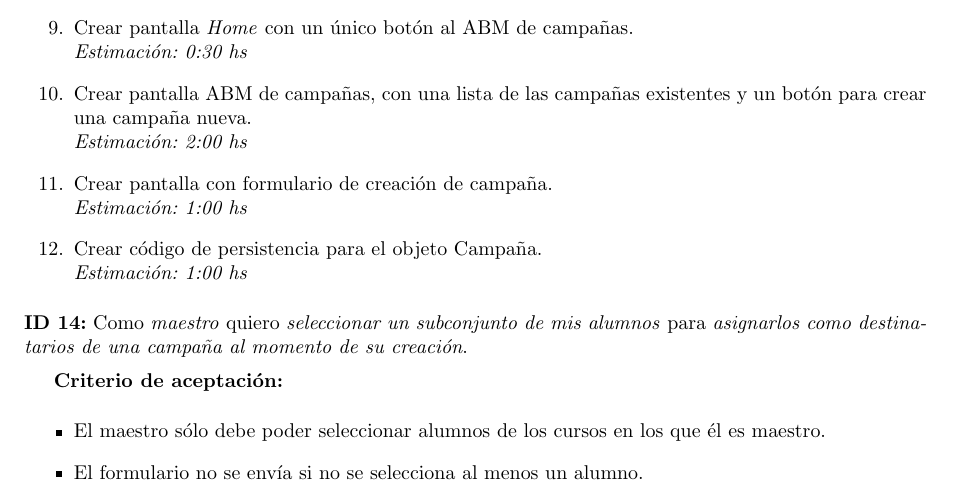
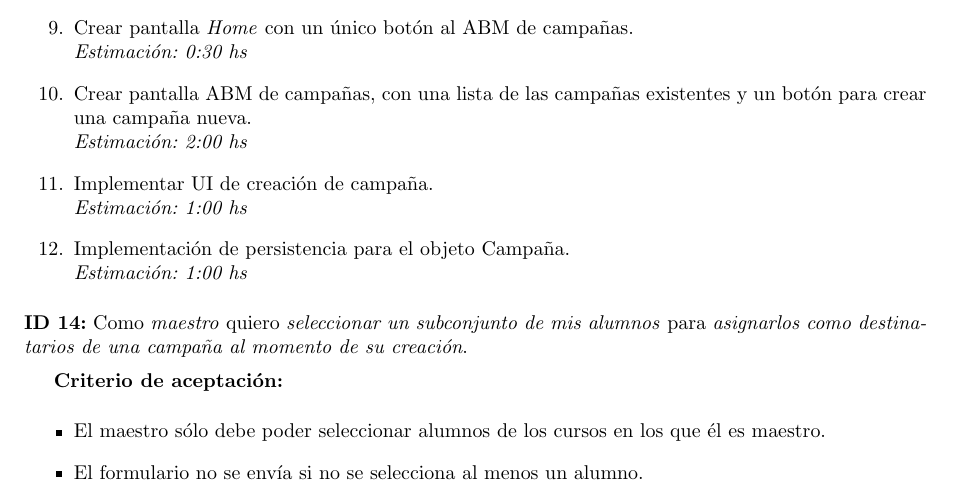
Before and after one commit to LeandroLovisolo/ISW2-TP1, a LaTeX document (tex/informe.tex): part of page 7 of 10, cut so that both start at the same text. Compiled offline with pdfLaTeX.

Commit message:
Uso de palabra implementacion en ID 12

```diff
--- a/tex/informe.tex
+++ b/tex/informe.tex
@@ -432,8 +432,8 @@ Sin más, presentamos a continuación los user stories seleccionados para este s
   \task{Poblar tabla de eventos con eventos ficticios para poder realizar la demo}{0:15}
   \task{Crear pantalla \emph{Home} con un único botón al ABM de campañas}{0:30}
   \task{Crear pantalla ABM de campañas, con una lista de las campañas existentes y un botón para crear una campaña nueva}{2:00}
-  \task{Crear pantalla con formulario de creación de campaña}{1:00}
-  \task{Crear código de persistencia para el objeto Campaña}{1:00}
+  \task{Implementar UI de creación de campaña}{1:00}
+  \task{Implementación de persistencia para el objeto Campaña}{1:00}
 \end{tasks}
 
 
```
